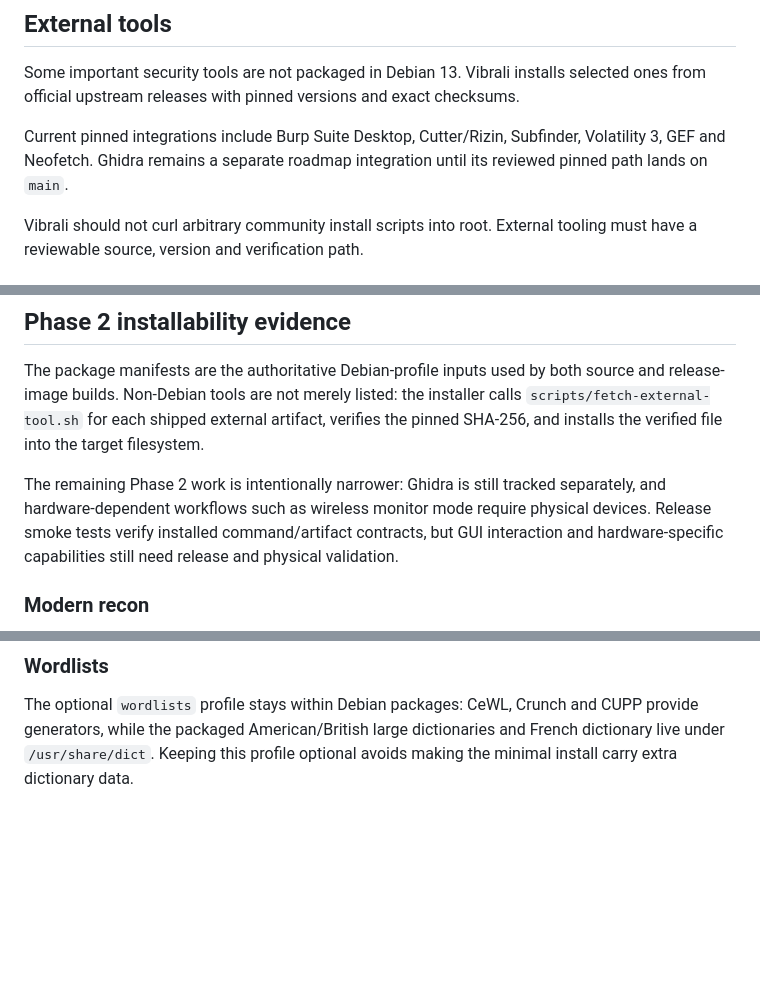
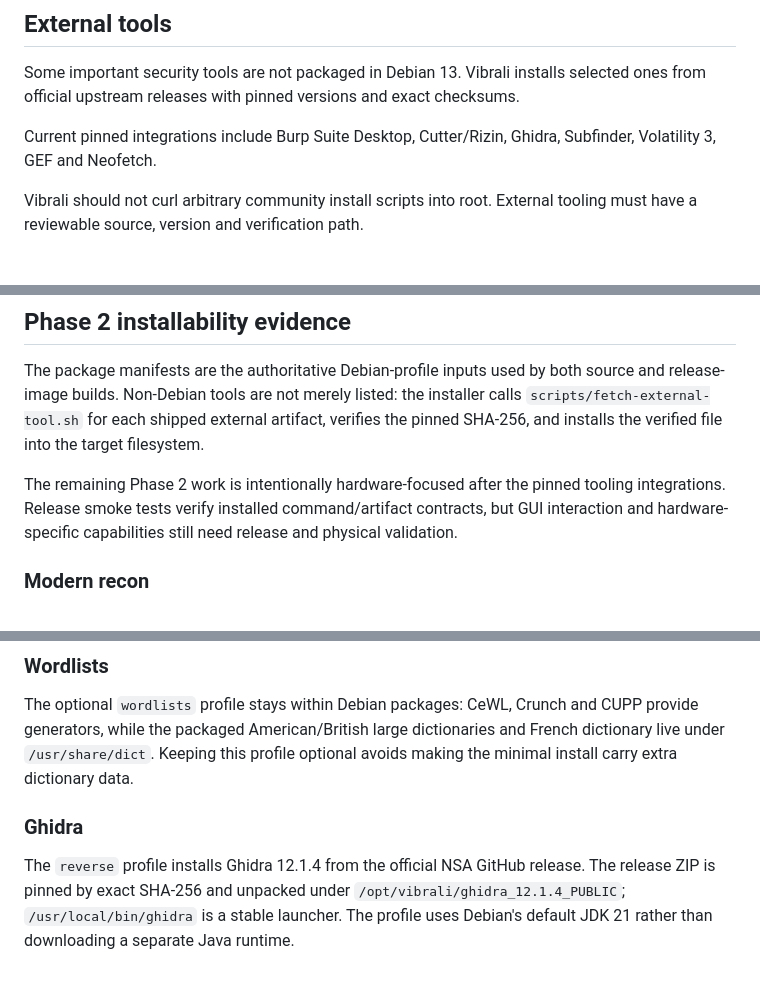
Before and after one commit to mixutin/Vibrali, a Markdown page: docs/TOOLING.md, 3 parts joined by grey strips. GitHub-like rendering; blank space fills up the shorter version.

Commit message:
Document pinned Ghidra integration

```diff
--- a/docs/TOOLING.md
+++ b/docs/TOOLING.md
@@ -27,9 +27,8 @@ The native installer always installs the `base` and `desktop` manifests and supp
 Some important security tools are not packaged in Debian 13. Vibrali installs selected
 ones from official upstream releases with pinned versions and exact checksums.
 
-Current pinned integrations include Burp Suite Desktop, Cutter/Rizin, Subfinder,
-Volatility 3, GEF and Neofetch. Ghidra remains a separate roadmap integration until its
-reviewed pinned path lands on `main`.
+Current pinned integrations include Burp Suite Desktop, Cutter/Rizin, Ghidra, Subfinder,
+Volatility 3, GEF and Neofetch.
 
 Vibrali should not curl arbitrary community install scripts into root. External tooling
 must have a reviewable source, version and verification path.
@@ -83,8 +82,7 @@ release-image builds. Non-Debian tools are not merely listed: the installer call
 `scripts/fetch-external-tool.sh` for each shipped external artifact, verifies the pinned
 SHA-256, and installs the verified file into the target filesystem.
 
-The remaining Phase 2 work is intentionally narrower: Ghidra is still tracked separately,
-and hardware-dependent workflows such as wireless monitor mode require physical devices.
+The remaining Phase 2 work is intentionally hardware-focused after the pinned tooling integrations.
 Release smoke tests verify installed command/artifact contracts, but GUI interaction and
 hardware-specific capabilities still need release and physical validation.
 
@@ -128,3 +126,10 @@ The optional `wordlists` profile stays within Debian packages: CeWL, Crunch and
 provide generators, while the packaged American/British large dictionaries and French
 dictionary live under `/usr/share/dict`. Keeping this profile optional avoids making
 the minimal install carry extra dictionary data.
+
+### Ghidra
+
+The `reverse` profile installs Ghidra 12.1.4 from the official NSA GitHub release. The
+release ZIP is pinned by exact SHA-256 and unpacked under
+`/opt/vibrali/ghidra_12.1.4_PUBLIC`; `/usr/local/bin/ghidra` is a stable launcher.
+The profile uses Debian's default JDK 21 rather than downloading a separate Java runtime.
```
Also changed, not shown: other parts of docs/TOOLING.md (+2 -2 lines).
